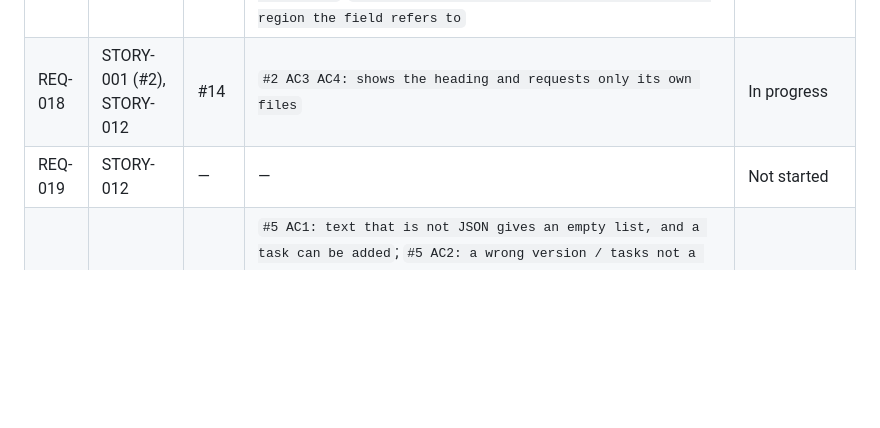
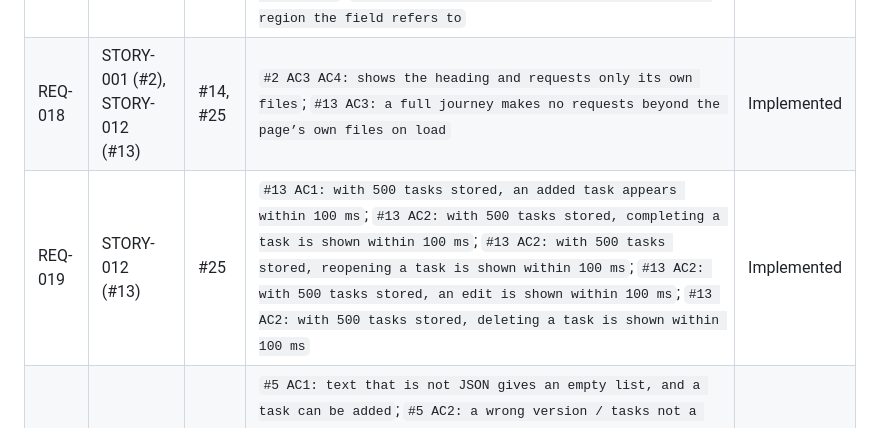
Before and after one commit to Nandan-krishnamurthy/task-tracker-factory-test, a Markdown page: docs/factory/traceability.md, the part around the change. Rendered like a GitHub page; blank space fills up the shorter version.

Commit message:
docs: traceability for #13 (#13)
Factory-Station: S11

```diff
--- a/docs/factory/traceability.md
+++ b/docs/factory/traceability.md
@@ -25,7 +25,7 @@ Status is one of: `Not started`, `In progress`, `Implemented`, `Deferred`.
 | REQ-015 | STORY-002 (#3) | #15 | `#3 AC1: opens straight onto the add-task form, with no setup step`; `#3 AC1: shows a labelled title field and an Add button` | Implemented |
 | REQ-016 | STORY-011 (#12) | #24 | `#12 AC2: the whole task journey works with the keyboard only`; `#12 AC5: every focused element shows a visible focus indicator` | Implemented |
 | REQ-017 | STORY-011 (#12) | #24 | `#12 AC1: axe reports no violations in the Active view`; `#12 AC1: axe reports no violations in the Completed view`; `#12 AC1: axe reports no violations with a task in edit mode`; `#12 AC3: the checkbox, Edit and Delete names include the task title`; `#12 AC4: the empty-title message is in a live region the field refers to` | Implemented |
-| REQ-018 | STORY-001 (#2), STORY-012 | #14 | `#2 AC3 AC4: shows the heading and requests only its own files` | In progress |
-| REQ-019 | STORY-012 | — | — | Not started |
+| REQ-018 | STORY-001 (#2), STORY-012 (#13) | #14, #25 | `#2 AC3 AC4: shows the heading and requests only its own files`; `#13 AC3: a full journey makes no requests beyond the page’s own files on load` | Implemented |
+| REQ-019 | STORY-012 (#13) | #25 | `#13 AC1: with 500 tasks stored, an added task appears within 100 ms`; `#13 AC2: with 500 tasks stored, completing a task is shown within 100 ms`; `#13 AC2: with 500 tasks stored, reopening a task is shown within 100 ms`; `#13 AC2: with 500 tasks stored, an edit is shown within 100 ms`; `#13 AC2: with 500 tasks stored, deleting a task is shown within 100 ms` | Implemented |
 | REQ-020 | STORY-004 (#5) | #17 | `#5 AC1: text that is not JSON gives an empty list, and a task can be added`; `#5 AC2: a wrong version / tasks not a list / a task with an invalid field gives an empty list without crashing`; `#5 AC4: opening the app with corrupted data and changing nothing leaves it as it was`; `#5 AC4: loading never writes, so corrupted data stays as it was` | Implemented |
 | REQ-021 | STORY-001 (#2) | #14 | `#2 AC1: the build writes index.html and its assets to dist/`; `#2 AC3 AC4: shows the heading and requests only its own files` | Implemented |
```
Also changed, not shown: .factory/log.md (+1 -0 lines).
